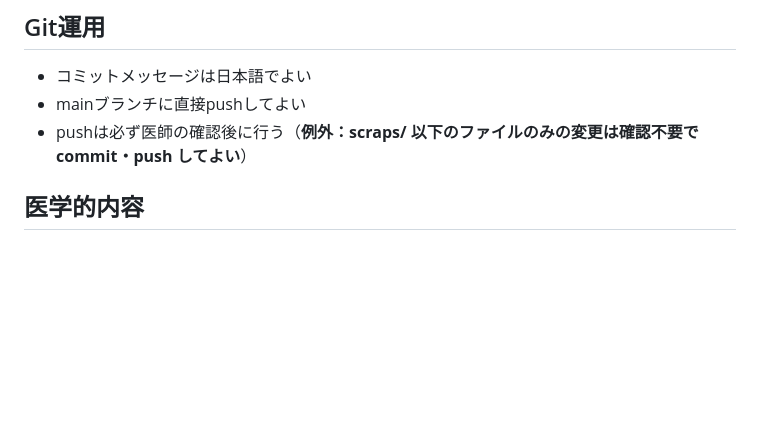
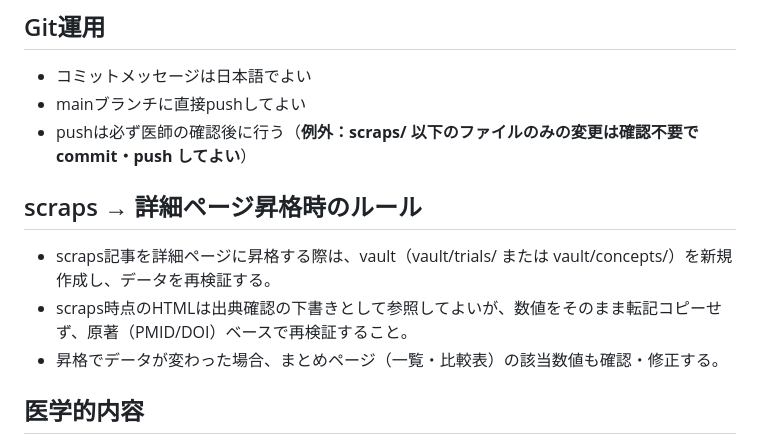
Before and after one commit to UMA-lung/lungatlas, a Markdown page: CLAUDE.md, the part around the change. Rendered like a GitHub page; blank space fills up the shorter version.

Commit message:
docs: CLAUDE.mdにscraps昇格ルールを追記

```diff
--- a/CLAUDE.md
+++ b/CLAUDE.md
@@ -33,6 +33,11 @@ Textbook/               # 参考PDFテキスト集（git管理外）
 - コミットメッセージは日本語でよい
 - mainブランチに直接pushしてよい
 - pushは必ず医師の確認後に行う（**例外：scraps/ 以下のファイルのみの変更は確認不要で commit・push してよい**）
+
+## scraps → 詳細ページ昇格時のルール
+- scraps記事を詳細ページに昇格する際は、vault（vault/trials/ または vault/concepts/）を新規作成し、データを再検証する。
+- scraps時点のHTMLは出典確認の下書きとして参照してよいが、数値をそのまま転記コピーせず、原著（PMID/DOI）ベースで再検証すること。
+- 昇格でデータが変わった場合、まとめページ（一覧・比較表）の該当数値も確認・修正する。
 
 ## 医学的内容
 - **書かれていないことを推測で補填しない**：テキスト・論文・ユーザーの入力に明記されていない内容（数値・臨床的意見・手術難易度など）は記載しない。根拠のある情報のみ書く
```
